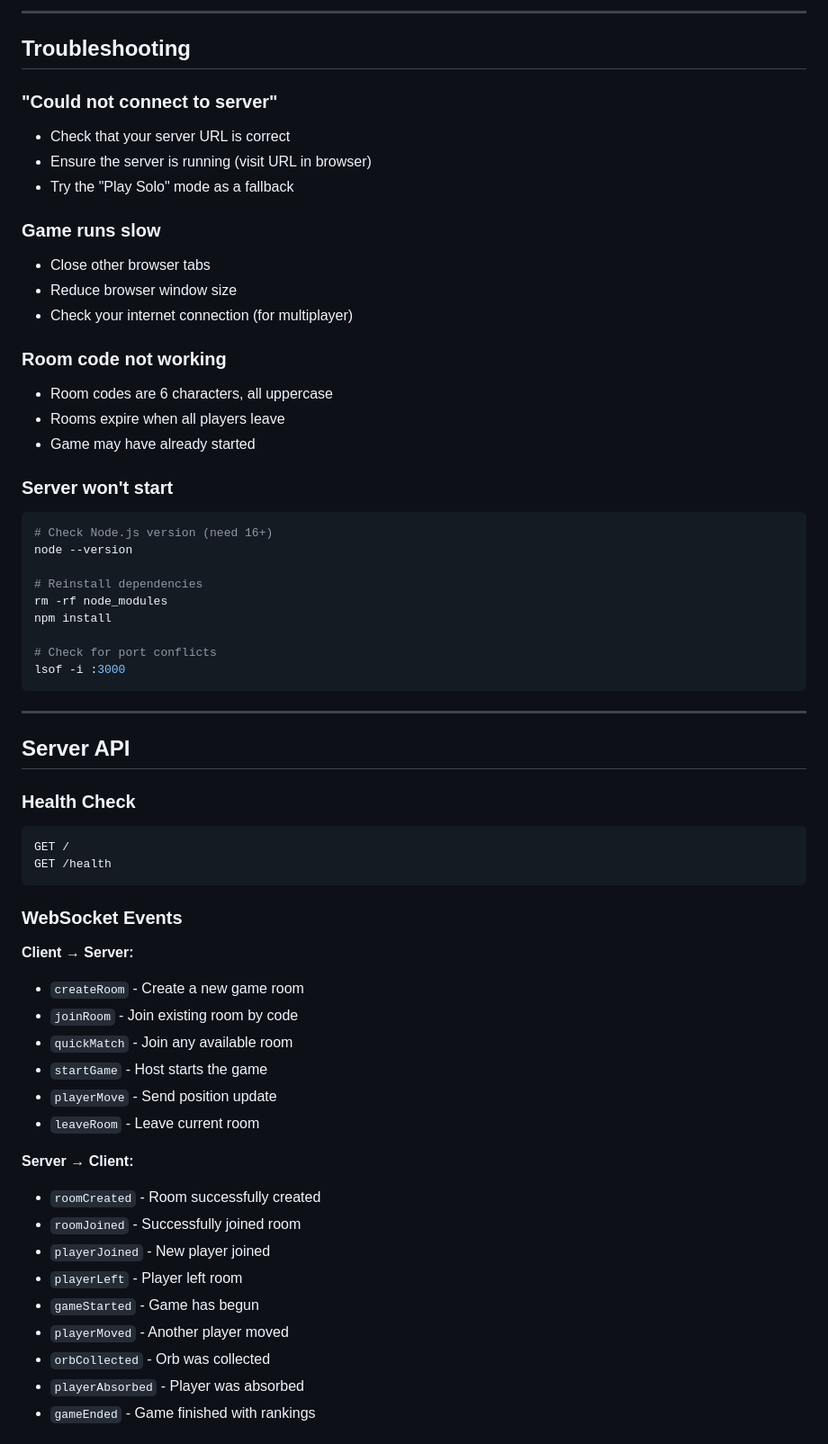
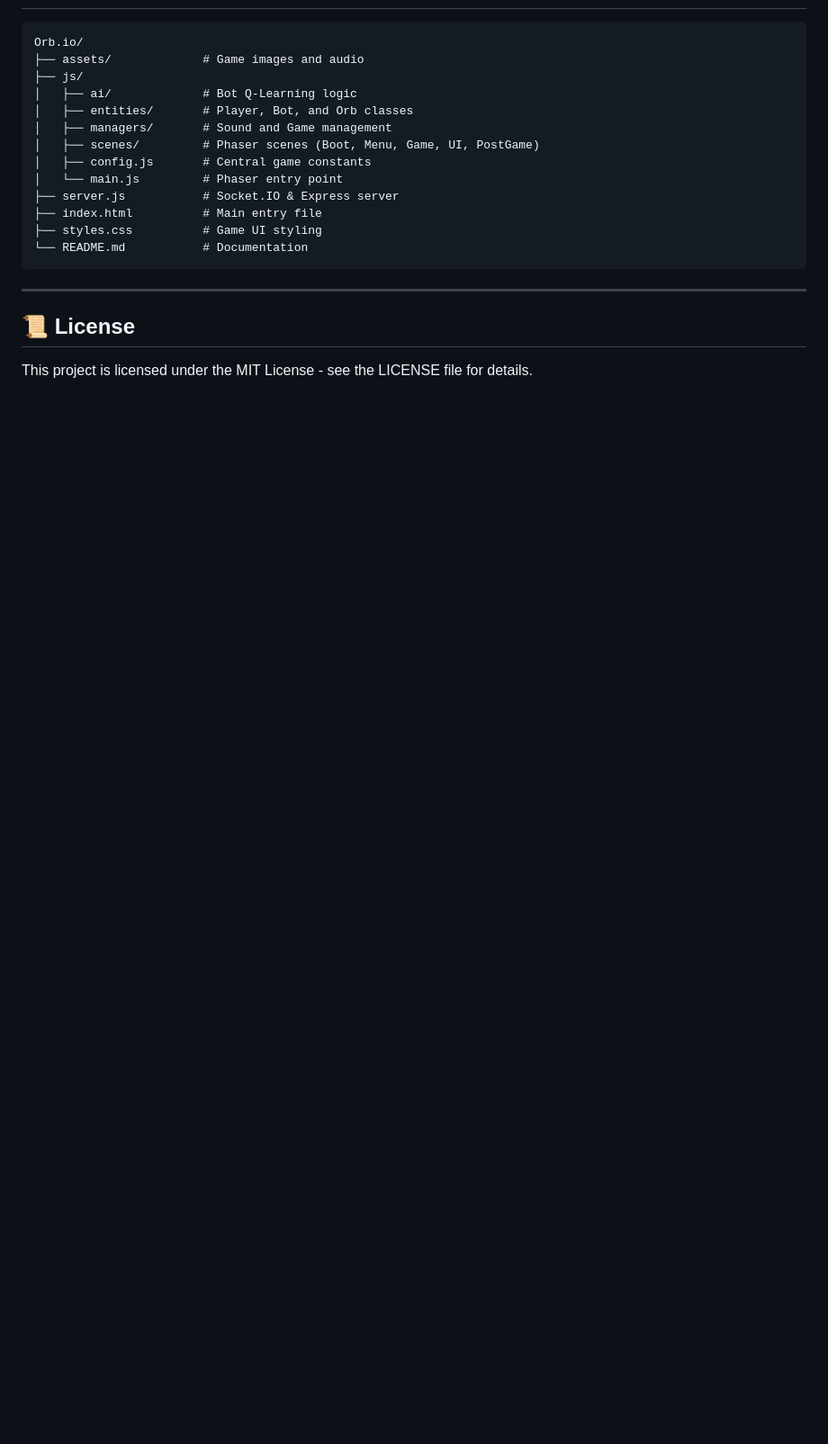
Before and after one commit to ryanpfeiffer1/Orb.io, a Markdown page: README.md, the part around one of its changes. Shown at 90% size. Drawn GitHub-style; blank space fills up the shorter version.

````diff
--- a/README.md
+++ b/README.md
@@ -124,63 +90,22 @@ npm start
----
-
-## Troubleshooting
-
-### "Could not connect to server"
-- Check that your server URL is correct
-- Ensure the server is running (visit URL in browser)
-- Try the "Play Solo" mode as a fallback
-
-### Game runs slow
-- Close other browser tabs
-- Reduce browser window size
-- Check your internet connection (for multiplayer)
-
-### Room code not working
-- Room codes are 6 characters, all uppercase
-- Rooms expire when all players leave
-- Game may have already started
-
-### Server won't start
-```bash
-# Check Node.js version (need 16+)
-node --version
-
-# Reinstall dependencies
-rm -rf node_modules
-npm install
-
-# Check for port conflicts
-lsof -i :3000
+```text
+Orb.io/
+├── assets/             # Game images and audio
+├── js/
+│   ├── ai/             # Bot Q-Learning logic
+│   ├── entities/       # Player, Bot, and Orb classes
+│   ├── managers/       # Sound and Game management
+│   ├── scenes/         # Phaser scenes (Boot, Menu, Game, UI, PostGame)
+│   ├── config.js       # Central game constants
+│   └── main.js         # Phaser entry point
+├── server.js           # Socket.IO & Express server
+├── index.html          # Main entry file
+├── styles.css          # Game UI styling
+└── README.md           # Documentation
 ```
 
 ---
 
-## Server API
+## 📜 License
 
-### Health Check
-```
-GET /
-GET /health
-```
+This project is licensed under the MIT License - see the LICENSE file for details.
 
-### WebSocket Events
-
-**Client → Server:**
-- `createRoom` - Create a new game room
-- `joinRoom` - Join existing room by code
-- `quickMatch` - Join any available room
-- `startGame` - Host starts the game
-- `playerMove` - Send position update
-- `leaveRoom` - Leave current room
-
-**Server → Client:**
-- `roomCreated` - Room successfully created
-- `roomJoined` - Successfully joined room
-- `playerJoined` - New player joined
-- `playerLeft` - Player left room
-- `gameStarted` - Game has begun
-- `playerMoved` - Another player moved
-- `orbCollected` - Orb was collected
-- `playerAbsorbed` - Player was absorbed
-- `gameEnded` - Game finished with rankings
-
````
Also changed, not shown: other parts of README.md (+69 -135 lines).
